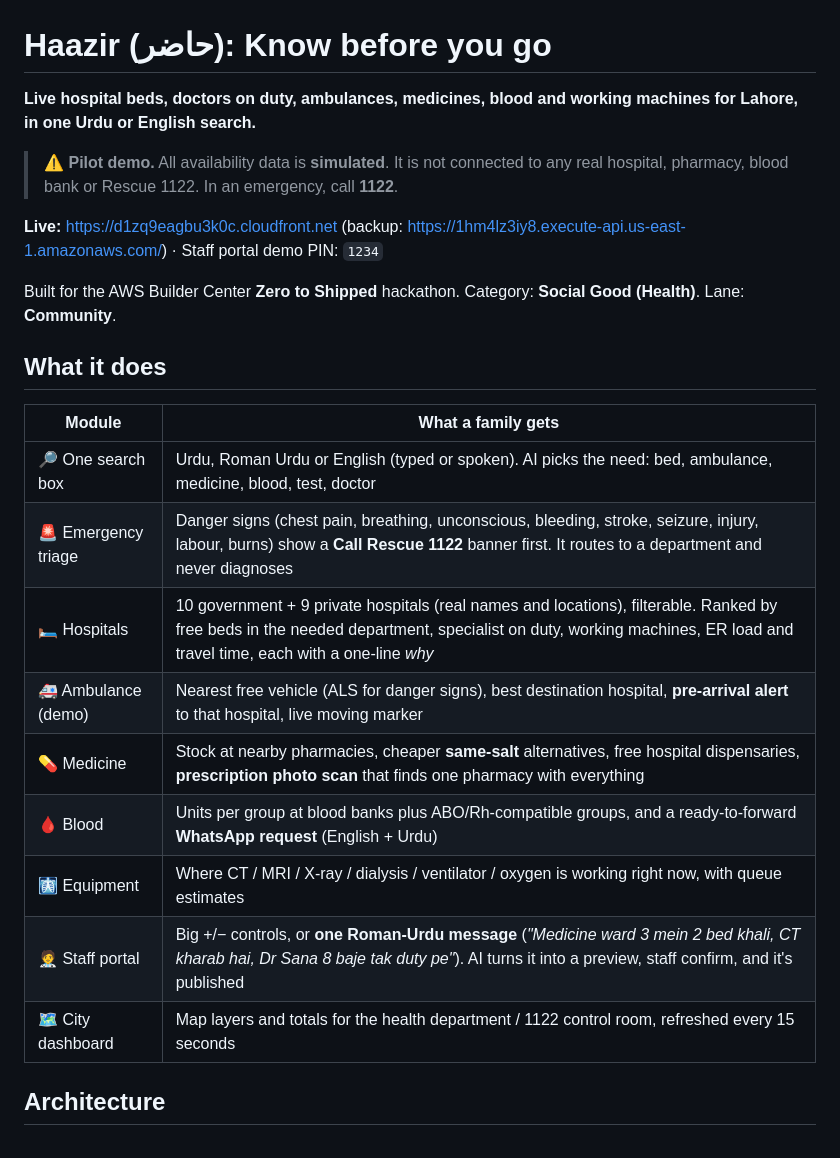
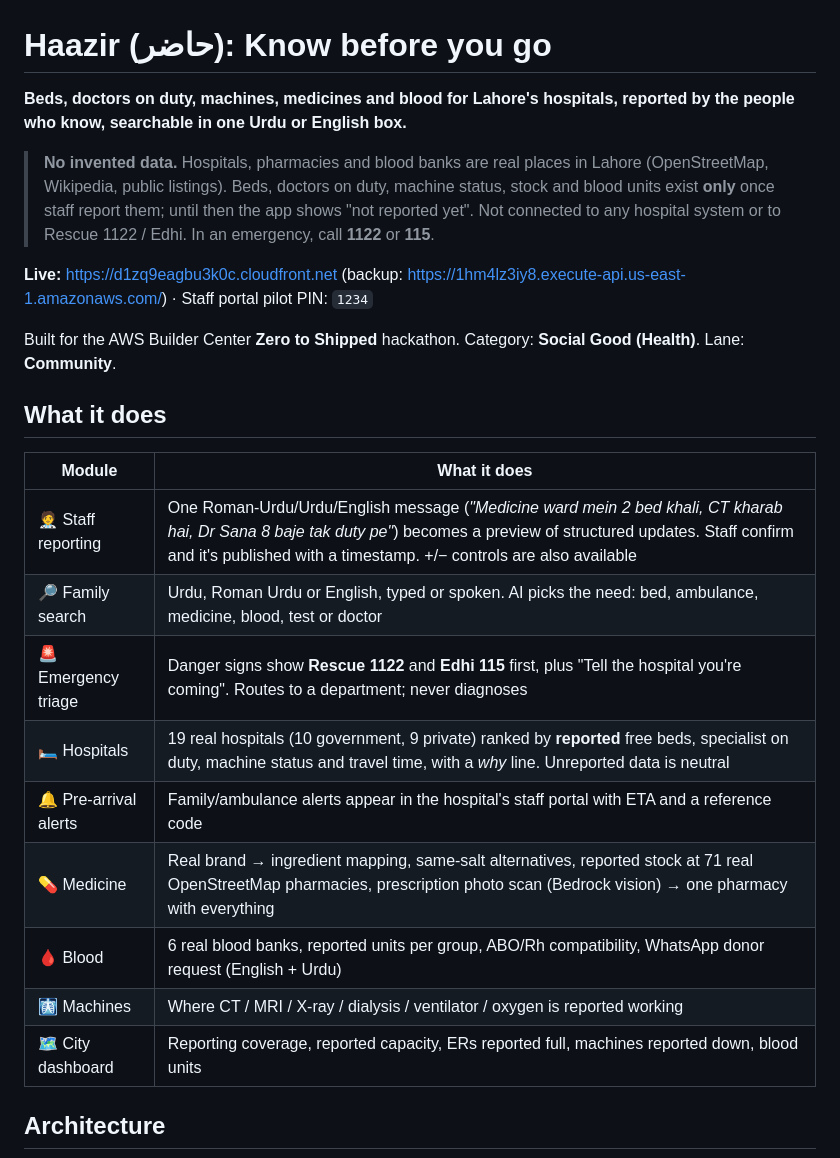
Before and after one commit to HadiaSiddique/haazir, a Markdown page: README.md, the part around one of its changes. GitHub-like rendering.

```diff
--- a/README.md
+++ b/README.md
@@ -1,26 +1,26 @@
 # Haazir (حاضر): Know before you go
 
-**Live hospital beds, doctors on duty, ambulances, medicines, blood and working machines for Lahore, in one Urdu or English search.**
+**Beds, doctors on duty, machines, medicines and blood for Lahore's hospitals, reported by the people who know, searchable in one Urdu or English box.**
 
-> ⚠️ **Pilot demo.** All availability data is **simulated**. It is not connected to any real hospital, pharmacy, blood bank or Rescue 1122. In an emergency, call **1122**.
+> **No invented data.** Hospitals, pharmacies and blood banks are real places in Lahore (OpenStreetMap, Wikipedia, public listings). Beds, doctors on duty, machine status, stock and blood units exist **only** once staff report them; until then the app shows "not reported yet". Not connected to any hospital system or to Rescue 1122 / Edhi. In an emergency, call **1122** or **115**.
 
-**Live:** https://d1zq9eagbu3k0c.cloudfront.net (backup: https://1hm4lz3iy8.execute-api.us-east-1.amazonaws.com/) · Staff portal demo PIN: `1234`
+**Live:** https://d1zq9eagbu3k0c.cloudfront.net (backup: https://1hm4lz3iy8.execute-api.us-east-1.amazonaws.com/) · Staff portal pilot PIN: `1234`
 
 Built for the AWS Builder Center **Zero to Shipped** hackathon. Category: **Social Good (Health)**. Lane: **Community**.
 
 ## What it does
 
-| Module | What a family gets |
+| Module | What it does |
 |---|---|
-| 🔎 One search box | Urdu, Roman Urdu or English (typed or spoken). AI picks the need: bed, ambulance, medicine, blood, test, doctor |
-| 🚨 Emergency triage | Danger signs (chest pain, breathing, unconscious, bleeding, stroke, seizure, injury, labour, burns) show a **Call Rescue 1122** banner first. It routes to a department and never diagnoses |
-| 🛏️ Hospitals | 10 government + 9 private hospitals (real names and locations), filterable. Ranked by free beds in the needed department, specialist on duty, working machines, ER load and travel time, each with a one-line *why* |
-| 🚑 Ambulance (demo) | Nearest free vehicle (ALS for danger signs), best destination hospital, **pre-arrival alert** to that hospital, live moving marker |
-| 💊 Medicine | Stock at nearby pharmacies, cheaper **same-salt** alternatives, free hospital dispensaries, **prescription photo scan** that finds one pharmacy with everything |
-| 🩸 Blood | Units per group at blood banks plus ABO/Rh-compatible groups, and a ready-to-forward **WhatsApp request** (English + Urdu) |
-| 🩻 Equipment | Where CT / MRI / X-ray / dialysis / ventilator / oxygen is working right now, with queue estimates |
-| 🧑‍⚕️ Staff portal | Big +/− controls, or **one Roman-Urdu message** (*"Medicine ward 3 mein 2 bed khali, CT kharab hai, Dr Sana 8 baje tak duty pe"*). AI turns it into a preview, staff confirm, and it's published |
-| 🗺️ City dashboard | Map layers and totals for the health department / 1122 control room, refreshed every 15 seconds |
+| 🧑‍⚕️ Staff reporting | One Roman-Urdu/Urdu/English message (*"Medicine ward mein 2 bed khali, CT kharab hai, Dr Sana 8 baje tak duty pe"*) becomes a preview of structured updates. Staff confirm and it's published with a timestamp. +/− controls are also available |
+| 🔎 Family search | Urdu, Roman Urdu or English, typed or spoken. AI picks the need: bed, ambulance, medicine, blood, test or doctor |
+| 🚨 Emergency triage | Danger signs show **Rescue 1122** and **Edhi 115** first, plus "Tell the hospital you're coming". Routes to a department; never diagnoses |
+| 🛏️ Hospitals | 19 real hospitals (10 government, 9 private) ranked by **reported** free beds, specialist on duty, machine status and travel time, with a *why* line. Unreported data is neutral |
+| 🔔 Pre-arrival alerts | Family/ambulance alerts appear in the hospital's staff portal with ETA and a reference code |
+| 💊 Medicine | Real brand → ingredient mapping, same-salt alternatives, reported stock at 71 real OpenStreetMap pharmacies, prescription photo scan (Bedrock vision) → one pharmacy with everything |
+| 🩸 Blood | 6 real blood banks, reported units per group, ABO/Rh compatibility, WhatsApp donor request (English + Urdu) |
+| 🩻 Machines | Where CT / MRI / X-ray / dialysis / ventilator / oxygen is reported working |
+| 🗺️ City dashboard | Reporting coverage, reported capacity, ERs reported full, machines reported down, blood units |
 
 ## Architecture
 
```
Also changed, not shown: other parts of README.md (+30 -29 lines).
